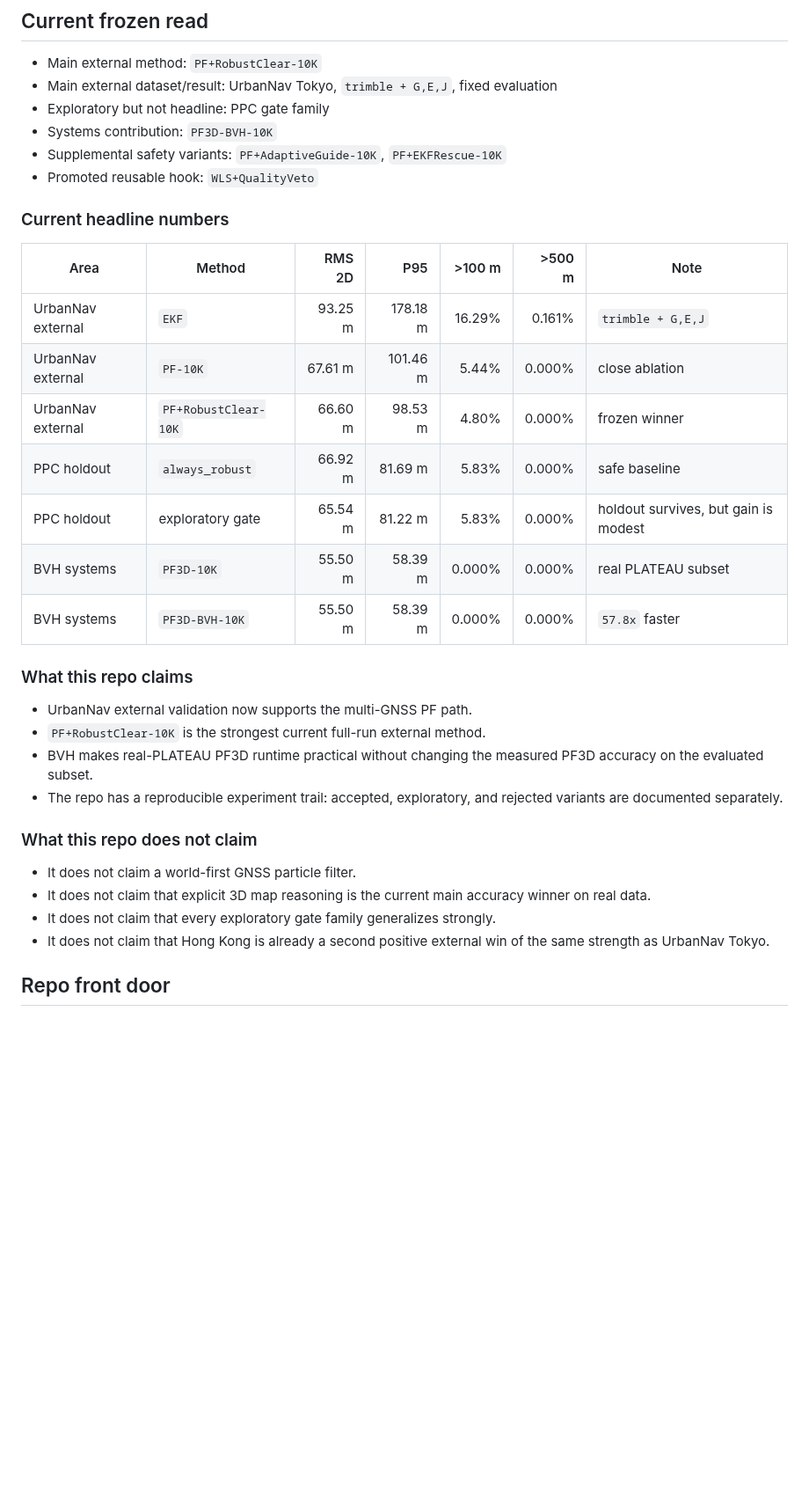
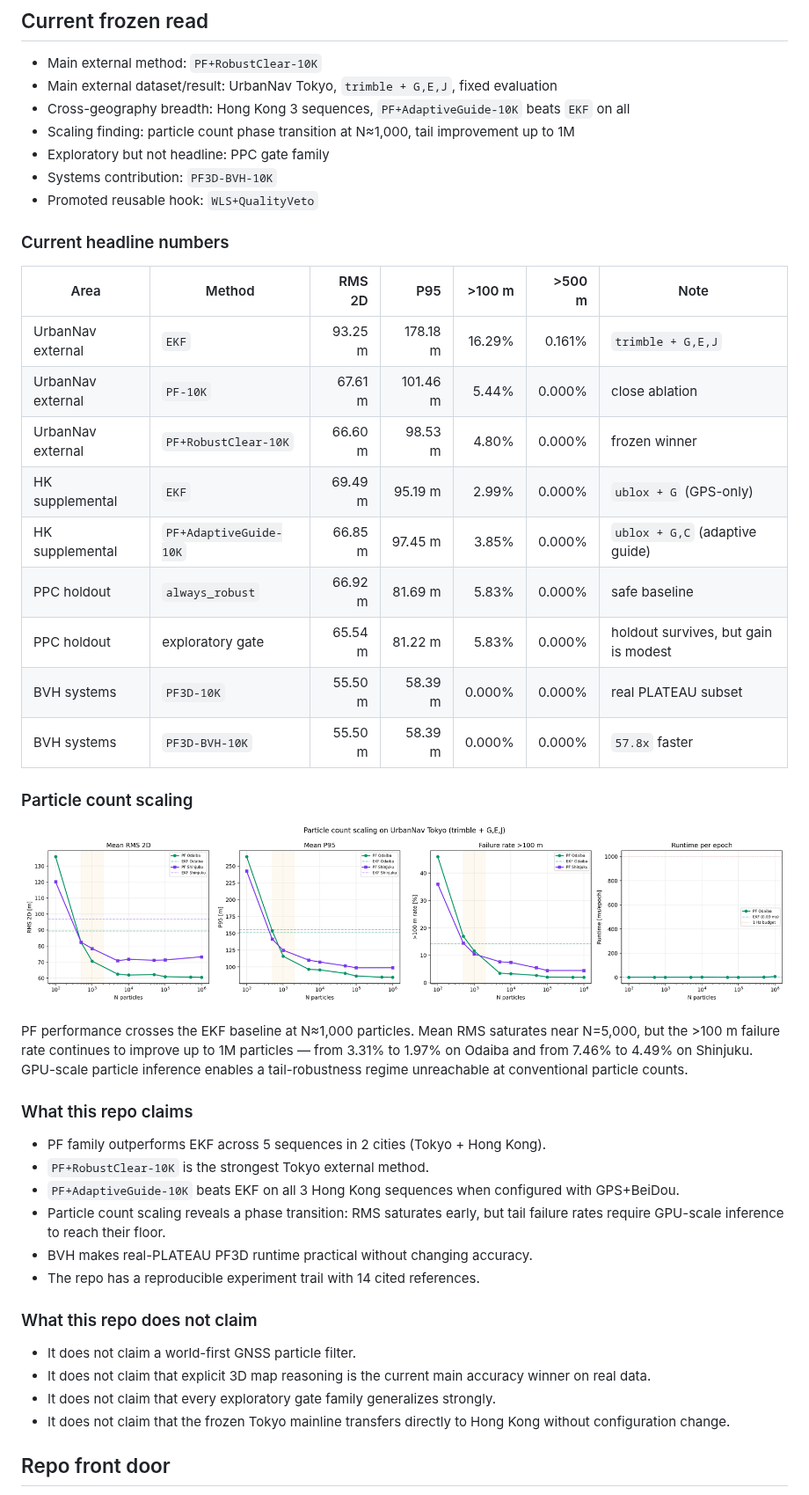
Before and after one commit to rsasaki0109/gnss_gpu, a Markdown page: README.md, the part around one of its changes. Shown at 88% size. GitHub-like rendering; pictures changed too: experiments/results/paper_assets/paper_particle_scaling.png; blank space fills up the shorter version.

```diff
--- a/README.md
+++ b/README.md
@@ -31,9 +31,10 @@ Motion assets:
 
 - Main external method: `PF+RobustClear-10K`
 - Main external dataset/result: UrbanNav Tokyo, `trimble + G,E,J`, fixed evaluation
+- Cross-geography breadth: Hong Kong 3 sequences, `PF+AdaptiveGuide-10K` beats `EKF` on all
+- Scaling finding: particle count phase transition at N≈1,000, tail improvement up to 1M
 - Exploratory but not headline: PPC gate family
 - Systems contribution: `PF3D-BVH-10K`
-- Supplemental safety variants: `PF+AdaptiveGuide-10K`, `PF+EKFRescue-10K`
 - Promoted reusable hook: `WLS+QualityVeto`
 
 ### Current headline numbers
@@ -43,24 +44,34 @@ Motion assets:
 | UrbanNav external | `EKF` | 93.25 m | 178.18 m | 16.29% | 0.161% | `trimble + G,E,J` |
 | UrbanNav external | `PF-10K` | 67.61 m | 101.46 m | 5.44% | 0.000% | close ablation |
 | UrbanNav external | `PF+RobustClear-10K` | 66.60 m | 98.53 m | 4.80% | 0.000% | frozen winner |
+| HK supplemental | `EKF` | 69.49 m | 95.19 m | 2.99% | 0.000% | `ublox + G` (GPS-only) |
+| HK supplemental | `PF+AdaptiveGuide-10K` | 66.85 m | 97.45 m | 3.85% | 0.000% | `ublox + G,C` (adaptive guide) |
 | PPC holdout | `always_robust` | 66.92 m | 81.69 m | 5.83% | 0.000% | safe baseline |
 | PPC holdout | exploratory gate | 65.54 m | 81.22 m | 5.83% | 0.000% | holdout survives, but gain is modest |
 | BVH systems | `PF3D-10K` | 55.50 m | 58.39 m | 0.000% | 0.000% | real PLATEAU subset |
 | BVH systems | `PF3D-BVH-10K` | 55.50 m | 58.39 m | 0.000% | 0.000% | `57.8x` faster |
 
+### Particle count scaling
+
+![Particle scaling](experiments/results/paper_assets/paper_particle_scaling.png)
+
+PF performance crosses the EKF baseline at N≈1,000 particles. Mean RMS saturates near N=5,000, but the >100 m failure rate continues to improve up to 1M particles — from 3.31% to 1.97% on Odaiba and from 7.46% to 4.49% on Shinjuku. GPU-scale particle inference enables a tail-robustness regime unreachable at conventional particle counts.
+
 ### What this repo claims
 
-- UrbanNav external validation now supports the multi-GNSS PF path.
-- `PF+RobustClear-10K` is the strongest current full-run external method.
-- BVH makes real-PLATEAU PF3D runtime practical without changing the measured PF3D accuracy on the evaluated subset.
-- The repo has a reproducible experiment trail: accepted, exploratory, and rejected variants are documented separately.
+- PF family outperforms EKF across 5 sequences in 2 cities (Tokyo + Hong Kong).
+- `PF+RobustClear-10K` is the strongest Tokyo external method.
+- `PF+AdaptiveGuide-10K` beats EKF on all 3 Hong Kong sequences when configured with GPS+BeiDou.
+- Particle count scaling reveals a phase transition: RMS saturates early, but tail failure rates require GPU-scale inference to reach their floor.
+- BVH makes real-PLATEAU PF3D runtime practical without changing accuracy.
+- The repo has a reproducible experiment trail with 14 cited references.
 
 ### What this repo does not claim
 
 - It does not claim a world-first GNSS particle filter.
 - It does not claim that explicit 3D map reasoning is the current main accuracy winner on real data.
 - It does not claim that every exploratory gate family generalizes strongly.
-- It does not claim that Hong Kong is already a second positive external win of the same strength as UrbanNav Tokyo.
+- It does not claim that the frozen Tokyo mainline transfers directly to Hong Kong without configuration change.
 
 ## Repo front door
 
```
Also changed, not shown: other parts of README.md (+3 -0 lines), 1 other file.
